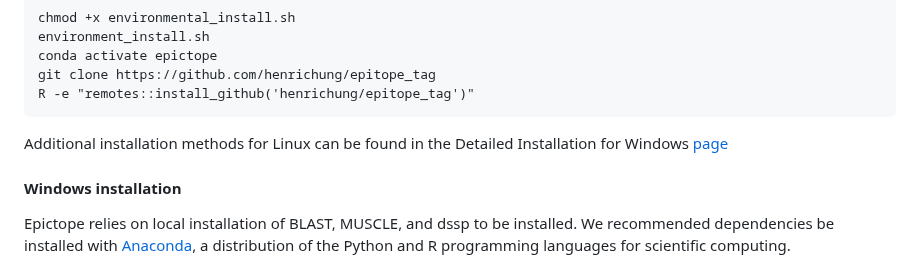
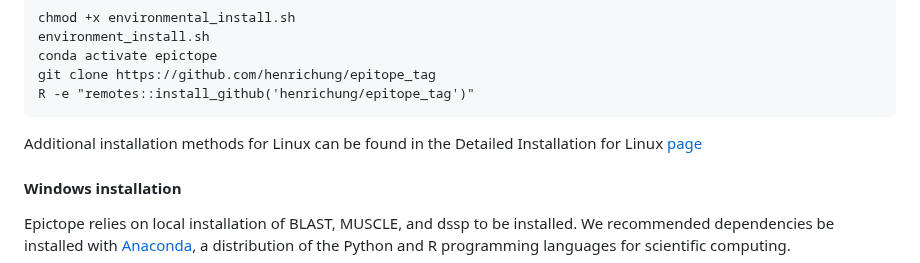
Before and after one commit to FriedbergLab/Epictope, a Markdown page: README.md, the part around the change. Rendered like a GitHub page.

````diff
--- a/README.md
+++ b/README.md
@@ -76,7 +76,7 @@ git clone https://github.com/henrichung/epitope_tag
 R -e "remotes::install_github('henrichung/epitope_tag')"
 ```
 
-Additional installation methods for Linux can be found in the Detailed Installation for Windows [page](https://github.com/henrichung/epitope_tag/wiki/Detailed-Linux-Instructions)
+Additional installation methods for Linux can be found in the Detailed Installation for Linux [page](https://github.com/henrichung/epitope_tag/wiki/Detailed-Linux-Instructions)
 
 
 #### Windows installation
````
